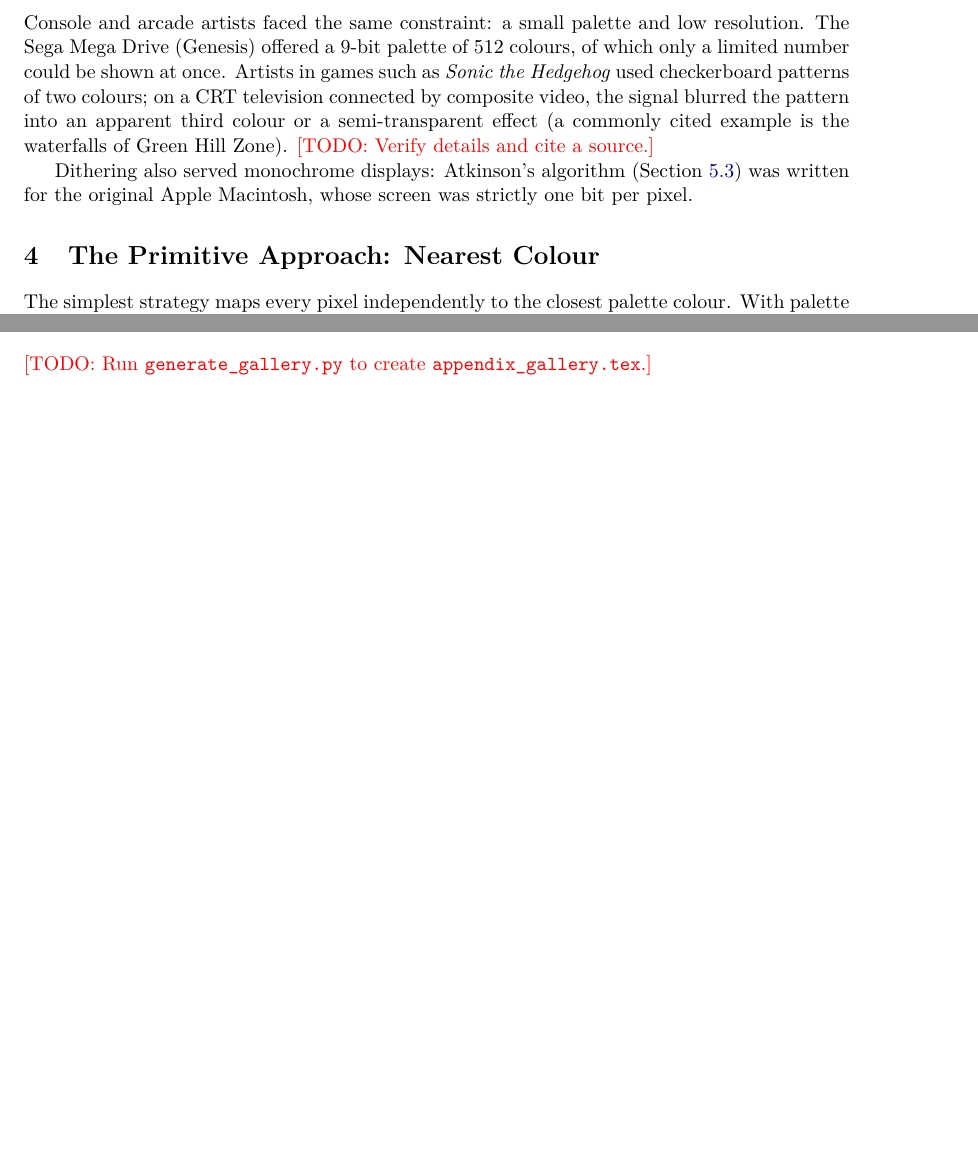
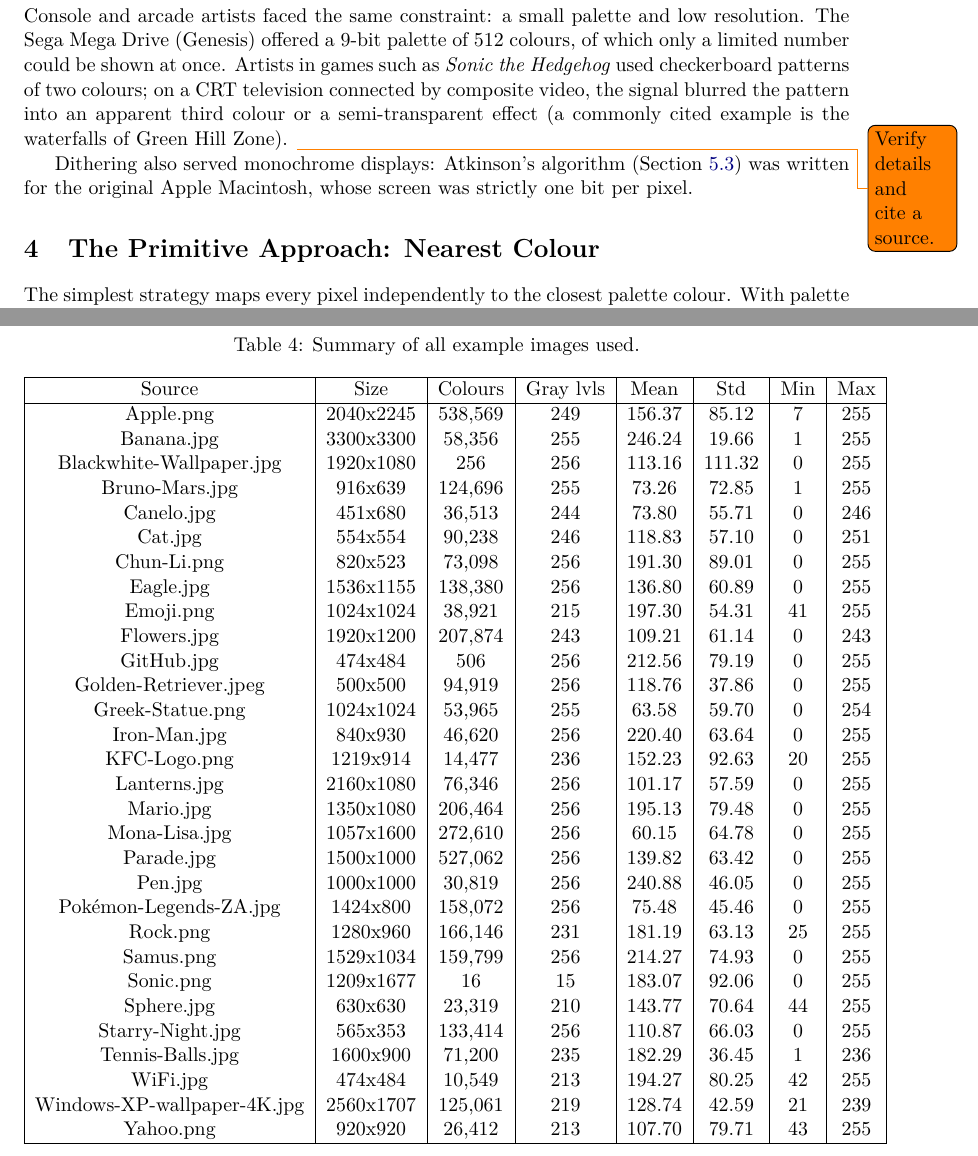
Before and after one commit to xuntrue/Image-Dithering, a LaTeX document (report.tex): two parts of pages 2 and 4 of 4 before the commit and two parts of pages 3 and 5 of 5 after it, joined at a grey line, cut so that both start at the same text, the shorter picture padded with empty space. The pictures show the PDF file report.pdf that the author committed with the source.

Commit message:
Added new images to the report and updated the summary table with their statistics.

```diff
--- a/report.tex
+++ b/report.tex
@@ -260,6 +260,48 @@ pattern visible and keeps computation fast.}
 \section{Dithered Image Gallery}
 \label{app:gallery}
 
+\begin{table}[htbp]
+  \centering
+  \caption{Summary of all example images used.}
+  \label{tab:images}
+  \begin{tabular}{|c|c|c|c|c|c|c|c|}
+    \hline
+    Source & Size & Colours & Gray lvls &Mean & Std & Min & Max \\
+    \hline
+    Apple.png                & 2040x2245  & 538,569 & 249 & 156.37 & 85.12 & 7 & 255 \\
+    Banana.jpg               & 3300x3300  & 58,356  & 255 & 246.24 & 19.66 & 1 & 255 \\
+    Blackwhite-Wallpaper.jpg & 1920x1080  & 256     & 256 & 113.16 & 111.32 & 0 & 255 \\
+    Bruno-Mars.jpg           & 916x639    & 124,696 & 255 & 73.26  & 72.85  & 1 & 255 \\
+    Canelo.jpg               & 451x680    & 36,513  & 244 & 73.80  & 55.71  & 0 & 246 \\
+    Cat.jpg                  & 554x554    & 90,238  & 246 & 118.83 & 57.10  & 0 & 251 \\
+    Chun-Li.png              & 820x523    & 73,098  & 256 & 191.30 & 89.01  & 0 & 255 \\
+    Eagle.jpg                & 1536x1155  & 138,380 & 256 & 136.80 & 60.89  & 0 & 255 \\
+    Emoji.png                & 1024x1024  & 38,921  & 215 & 197.30 & 54.31  & 41 & 255 \\
+    Flowers.jpg              & 1920x1200  & 207,874 & 243 & 109.21 & 61.14  & 0 & 243 \\
+    GitHub.jpg               & 474x484    & 506     & 256 & 212.56 & 79.19  & 0 & 255 \\
+    Golden-Retriever.jpeg    & 500x500    & 94,919  & 256 & 118.76 & 37.86  & 0 & 255 \\
+    Greek-Statue.png         & 1024x1024  & 53,965  & 255 & 63.58  & 59.70  & 0 & 254 \\
+    Iron-Man.jpg             & 840x930    & 46,620  & 256 & 220.40 & 63.64  & 0 & 255 \\
+    KFC-Logo.png             & 1219x914   & 14,477  & 236 & 152.23 & 92.63  & 20 & 255 \\
+    Lanterns.jpg             & 2160x1080  & 76,346  & 256 & 101.17 & 57.59  & 0 & 255 \\
+    Mario.jpg                & 1350x1080  & 206,464 & 256 & 195.13 & 79.48  & 0 & 255 \\
+    Mona-Lisa.jpg            & 1057x1600  & 272,610 & 256 & 60.15  & 64.78  & 0 & 255 \\
+    Parade.jpg               & 1500x1000  & 527,062 & 256 & 139.82 & 63.42  & 0 & 255 \\
+    Pen.jpg                  & 1000x1000  & 30,819  & 256 & 240.88 & 46.05  & 0 & 255 \\
+    Pokémon-Legends-ZA.jpg   & 1424x800   & 158,072 & 256 & 75.48  & 45.46  & 0 & 255 \\
+    Rock.png                 & 1280x960   & 166,146 & 231 & 181.19 & 63.13  & 25 & 255 \\
+    Samus.png                & 1529x1034  & 159,799 & 256 & 214.27 & 74.93  & 0 & 255 \\
+    Sonic.png                & 1209x1677  & 16      & 15  & 183.07 &  92.06 & 0 & 255 \\
+    Sphere.jpg               & 630x630    & 23,319  & 210 & 143.77 & 70.64  & 44 & 255 \\
+    Starry-Night.jpg         & 565x353    & 133,414 & 256 & 110.87 & 66.03  & 0 & 255 \\
+    Tennis-Balls.jpg         & 1600x900   & 71,200  & 235 & 182.29 & 36.45  & 1 & 236 \\
+    WiFi.jpg                 & 474x484    & 10,549  & 213 & 194.27 & 80.25  & 42 & 255 \\
+    Windows-XP-wallpaper-4K.jpg & 2560x1707 & 125,061 & 219 & 128.74 & 42.59  & 21 & 239 \\
+    Yahoo.png                & 920x920    & 26,412  & 213 & 107.70 & 79.71  & 43 & 255 \\
+    \hline
+  \end{tabular}
+\end{table}
+
 \IfFileExists{appendix_gallery.tex}{\input{appendix_gallery.tex}}{%
   \todo{Run \texttt{generate\_gallery.py} to create \texttt{appendix\_gallery.tex}.}}
 
```
Also changed, not shown: data/stats.txt (added, +31 -0 lines), report.pdf, report.tex (8 more changed lines), 6 other files.
